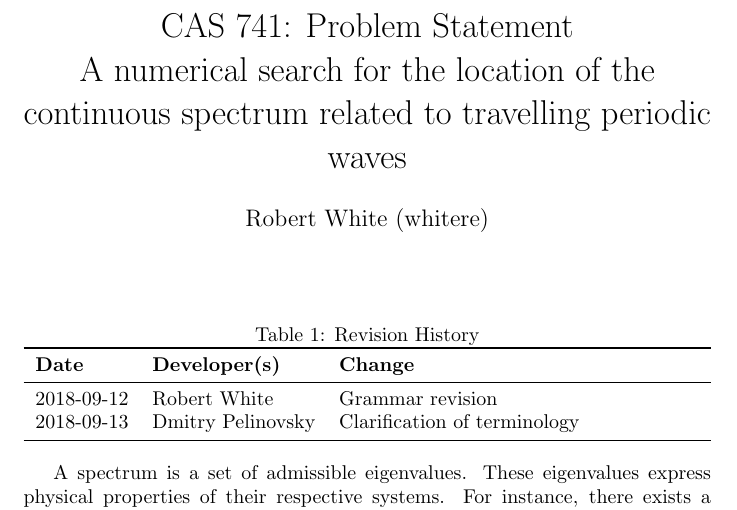
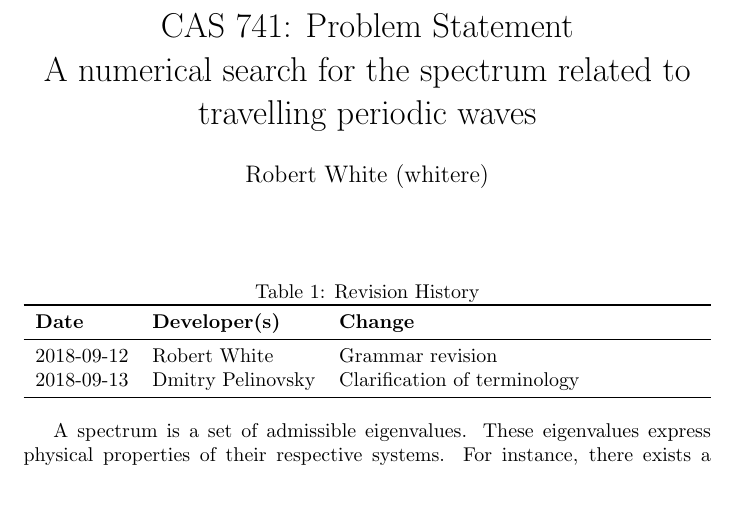
Before and after one commit to whitere123/CAS741_REW, a LaTeX document (docs/ProblemStatement/ProblemStatement.tex): part of page 1 of 2, cut so that both start at the same text. Compiled offline with pdfLaTeX.

Commit message:
Add files via upload

```diff
--- a/docs/ProblemStatement/ProblemStatement.tex
+++ b/docs/ProblemStatement/ProblemStatement.tex
@@ -3,7 +3,7 @@
 \usepackage{tabularx}
 \usepackage{booktabs}
 
-\title{CAS 741: Problem Statement\\A numerical search for the location of the continuous spectrum related to travelling periodic waves}
+\title{CAS 741: Problem Statement\\A numerical search for the spectrum related to travelling periodic waves}
 
 \author{Robert White (whitere)}
 
```
Also changed, not shown: docs/ProblemStatement/ProblemStatement.pdf (added).
